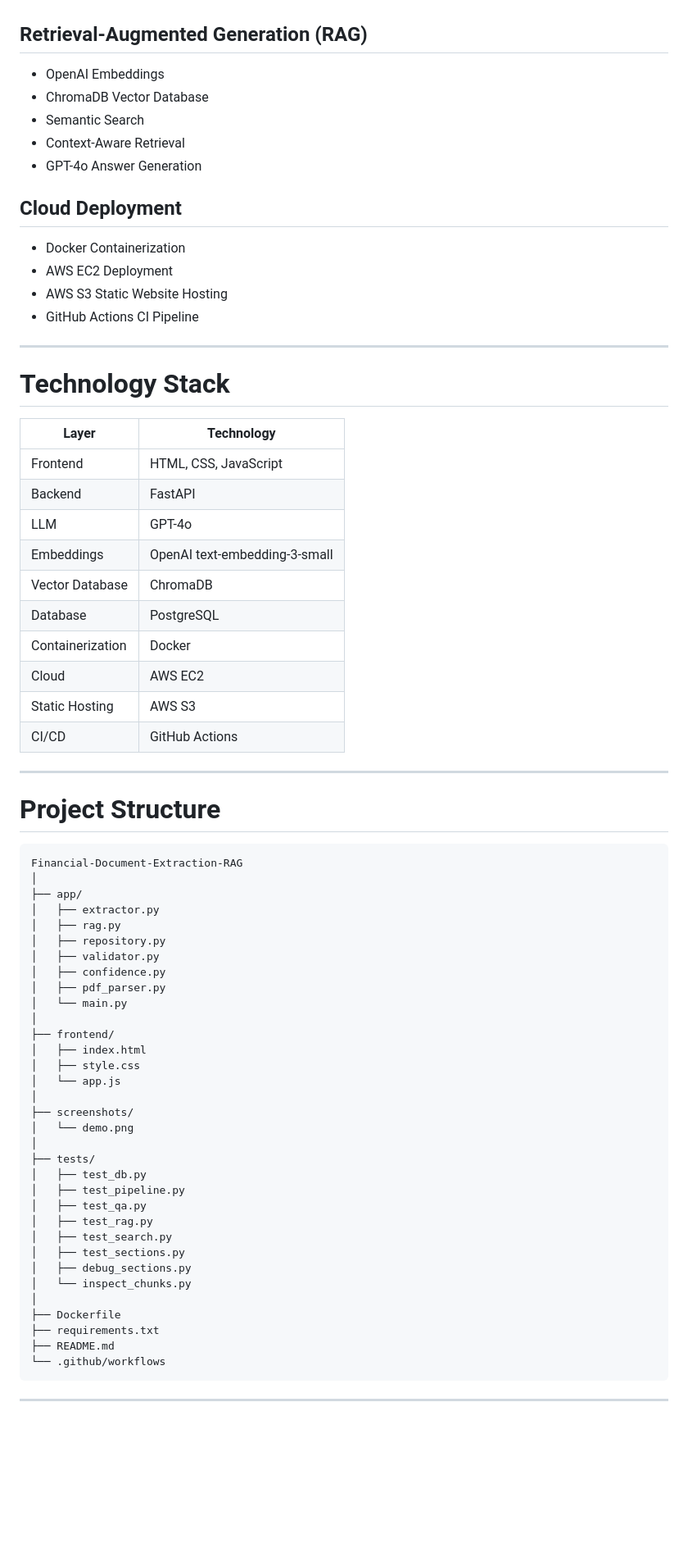
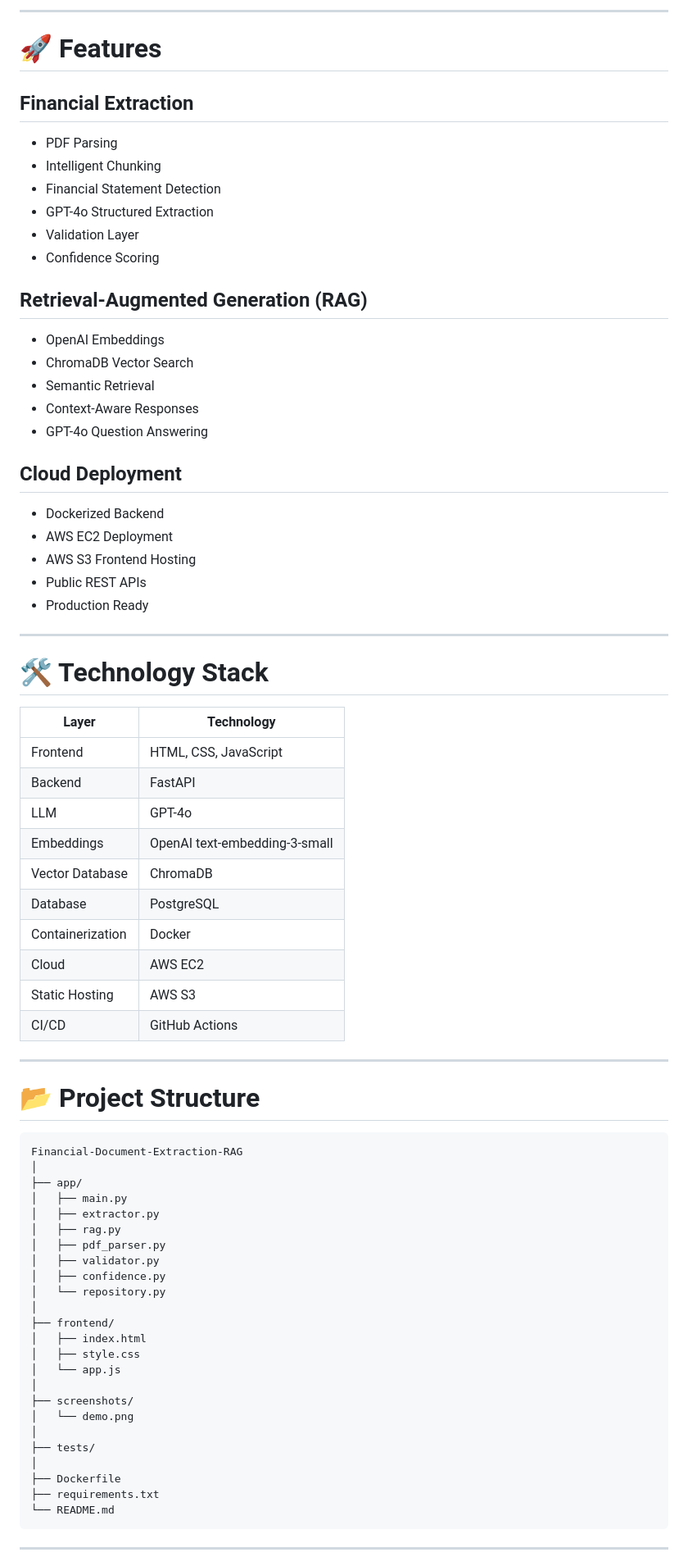
Before and after one commit to ajaysathriai-afk/Financial-Document-Extraction-RAG, a Markdown page: README.md, the part around one of its changes. Shown at 82% size. Drawn GitHub-style; blank space fills up the shorter version.

Commit message:
Finalize README and project documentation

````diff
--- a/README.md
+++ b/README.md
@@ -125,51 +173,64 @@ N --> O[Display Answer]
+---
+
+# 🚀 Features
+
+## Financial Extraction
+
+* PDF Parsing
+* Intelligent Chunking
+* Financial Statement Detection
+* GPT-4o Structured Extraction
+* Validation Layer
+* Confidence Scoring
 
 ## Retrieval-Augmented Generation (RAG)
 
-- OpenAI Embeddings
-- ChromaDB Vector Database
-- Semantic Search
-- Context-Aware Retrieval
-- GPT-4o Answer Generation
+* OpenAI Embeddings
+* ChromaDB Vector Search
+* Semantic Retrieval
+* Context-Aware Responses
+* GPT-4o Question Answering
 
 ## Cloud Deployment
 
-- Docker Containerization
-- AWS EC2 Deployment
-- AWS S3 Static Website Hosting
-- GitHub Actions CI Pipeline
+* Dockerized Backend
+* AWS EC2 Deployment
+* AWS S3 Frontend Hosting
+* Public REST APIs
+* Production Ready
 
 ---
 
-# Technology Stack
+# 🛠️ Technology Stack
 
-| Layer | Technology |
-|---------|------------|
-| Frontend | HTML, CSS, JavaScript |
-| Backend | FastAPI |
-| LLM | GPT-4o |
-| Embeddings | OpenAI text-embedding-3-small |
-| Vector Database | ChromaDB |
-| Database | PostgreSQL |
-| Containerization | Docker |
-| Cloud | AWS EC2 |
-| Static Hosting | AWS S3 |
-| CI/CD | GitHub Actions |
+| Layer            | Technology                    |
+| ---------------- | ----------------------------- |
+| Frontend         | HTML, CSS, JavaScript         |
+| Backend          | FastAPI                       |
+| LLM              | GPT-4o                        |
+| Embeddings       | OpenAI text-embedding-3-small |
+| Vector Database  | ChromaDB                      |
+| Database         | PostgreSQL                    |
+| Containerization | Docker                        |
+| Cloud            | AWS EC2                       |
+| Static Hosting   | AWS S3                        |
+| CI/CD            | GitHub Actions                |
 
 ---
 
-# Project Structure
+# 📂 Project Structure
 
 ```text
 Financial-Document-Extraction-RAG
 │
 ├── app/
+│   ├── main.py
 │   ├── extractor.py
 │   ├── rag.py
-│   ├── repository.py
+│   ├── pdf_parser.py
 │   ├── validator.py
 │   ├── confidence.py
-│   ├── pdf_parser.py
-│   └── main.py
+│   └── repository.py
 │
 ├── frontend/
 │   ├── index.html
@@ -180,19 +241,10 @@ Financial-Document-Extraction-RAG
 │   └── demo.png
 │
 ├── tests/
-│   ├── test_db.py
-│   ├── test_pipeline.py
-│   ├── test_qa.py
-│   ├── test_rag.py
-│   ├── test_search.py
-│   ├── test_sections.py
-│   ├── debug_sections.py
-│   └── inspect_chunks.py
 │
 ├── Dockerfile
 ├── requirements.txt
-├── README.md
-└── .github/workflows
+└── README.md
 ```
 
 ---
````
Also changed, not shown: other parts of README.md (+121 -108 lines).
